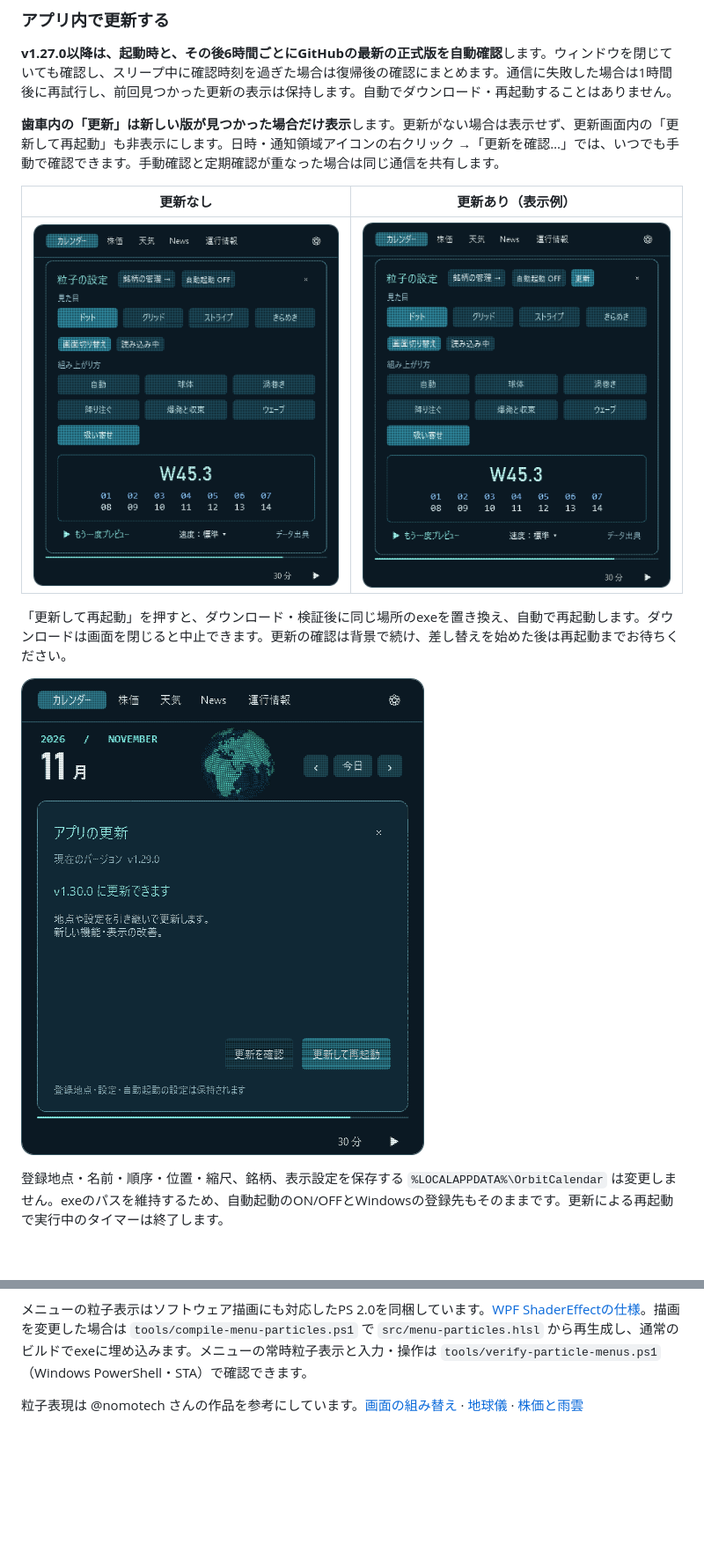
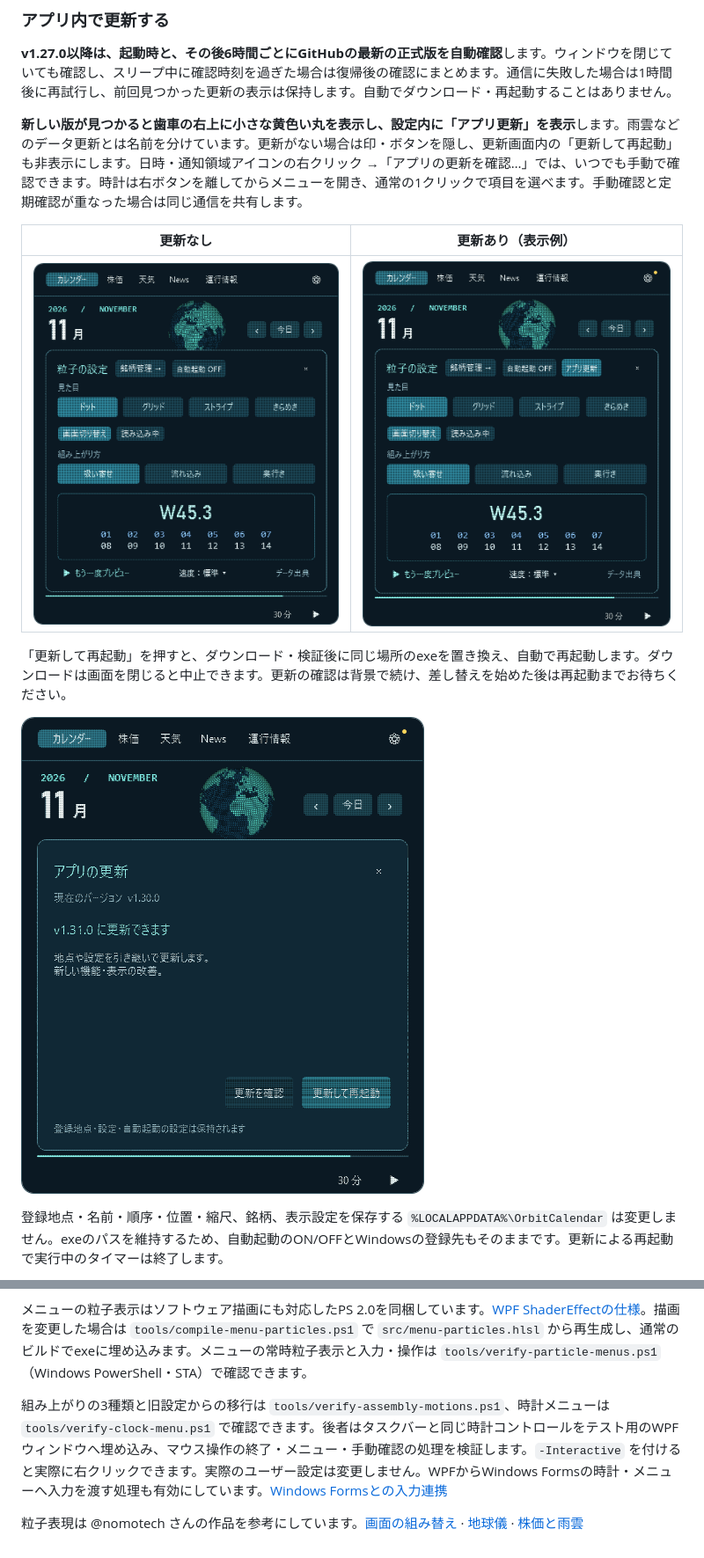
Before and after one commit to NaitoMitsuharu/OrbitCalendar, a Markdown page: README.md, 2 parts joined by grey strips. Shown at 88% size. Drawn GitHub-style; pictures changed too: docs/app-update.png, docs/settings-no-update.png, docs/settings-update.png; blank space fills up the shorter version.

Commit message:
Clarify update alerts, fix clock menu and add direct glyph assembly motions

```diff
--- a/README.md
+++ b/README.md
@@ -211,7 +215,7 @@ Newsは右上の「総合」「経済」「IT」から選び、**タイトル・
 
 **v1.27.0以降は、起動時と、その後6時間ごとにGitHubの最新の正式版を自動確認**します。ウィンドウを閉じていても確認し、スリープ中に確認時刻を過ぎた場合は復帰後の確認にまとめます。通信に失敗した場合は1時間後に再試行し、前回見つかった更新の表示は保持します。自動でダウンロード・再起動することはありません。
 
-**歯車内の「更新」は新しい版が見つかった場合だけ表示**します。更新がない場合は表示せず、更新画面内の「更新して再起動」も非表示にします。日時・通知領域アイコンの右クリック →「更新を確認…」では、いつでも手動で確認できます。手動確認と定期確認が重なった場合は同じ通信を共有します。
+**新しい版が見つかると歯車の右上に小さな黄色い丸を表示し、設定内に「アプリ更新」を表示**します。雨雲などのデータ更新とは名前を分けています。更新がない場合は印・ボタンを隠し、更新画面内の「更新して再起動」も非表示にします。日時・通知領域アイコンの右クリック →「アプリの更新を確認…」では、いつでも手動で確認できます。時計は右ボタンを離してからメニューを開き、通常の1クリックで項目を選べます。手動確認と定期確認が重なった場合は同じ通信を共有します。
 
 | 更新なし | 更新あり（表示例） |
 | --- | --- |
@@ -256,4 +260,6 @@ powershell -NoProfile -ExecutionPolicy Bypass -File .\build.ps1
 
 メニューの粒子表示はソフトウェア描画にも対応したPS 2.0を同梱しています。[WPF ShaderEffectの仕様](https://learn.microsoft.com/en-us/dotnet/api/system.windows.media.effects.shadereffect)。描画を変更した場合は `tools/compile-menu-particles.ps1` で `src/menu-particles.hlsl` から再生成し、通常のビルドでexeに埋め込みます。メニューの常時粒子表示と入力・操作は `tools/verify-particle-menus.ps1`（Windows PowerShell・STA）で確認できます。
 
+組み上がりの3種類と旧設定からの移行は `tools/verify-assembly-motions.ps1`、時計メニューは `tools/verify-clock-menu.ps1` で確認できます。後者はタスクバーと同じ時計コントロールをテスト用のWPFウィンドウへ埋め込み、マウス操作の終了・メニュー・手動確認の処理を検証します。`-Interactive` を付けると実際に右クリックできます。実際のユーザー設定は変更しません。WPFからWindows Formsの時計・メニューへ入力を渡す処理も有効にしています。[Windows Formsとの入力連携](https://learn.microsoft.com/en-us/dotnet/api/system.windows.forms.integration.windowsformshost.enablewindowsformsinterop)
+
 粒子表現は @nomotech さんの作品を参考にしています。[画面の組み替え](https://x.com/nomotech/status/2087916696455795123) · [地球儀](https://x.com/nomotech/status/2087515108713111556) · [株価と雨雲](https://x.com/nomotech/status/2087917639263993951)
```
Also changed, not shown: other parts of README.md (+6 -2 lines), docs/assembly-depth.gif (added), docs/assembly-flow.gif (added), 13 other files.
